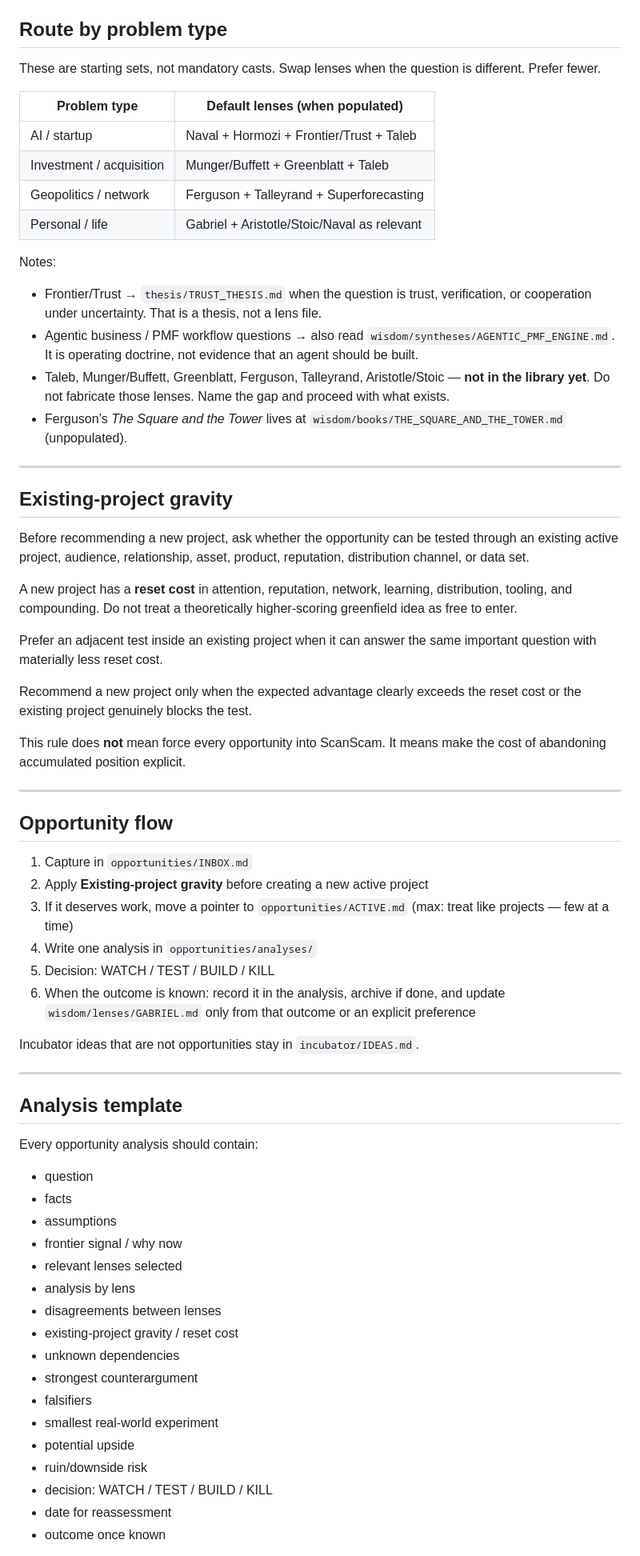
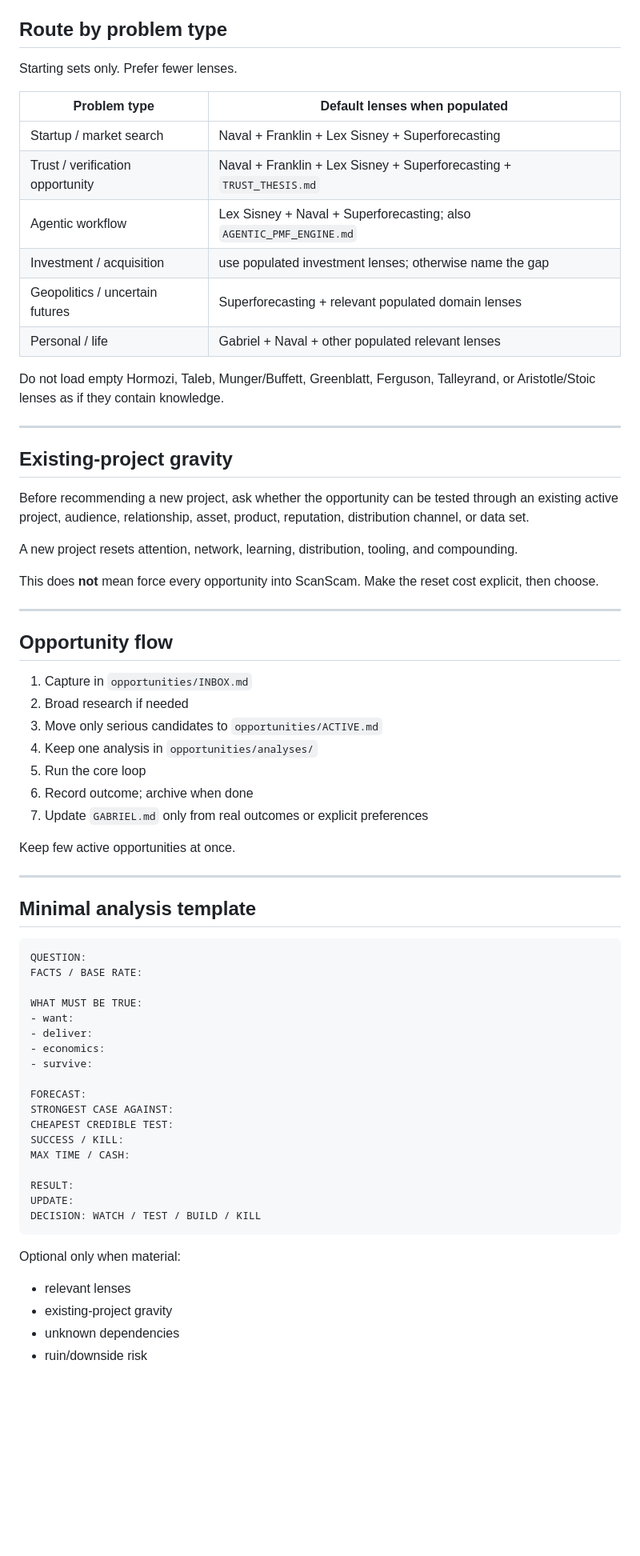
Before and after one commit to Gabothefounder/personal-os-v2, a Markdown page: wisdom/syntheses/OPPORTUNITY_ENGINE.md, the part around one of its changes. Shown at 80% size. GitHub-like rendering; blank space fills up the shorter version.

Commit message:
Simplify opportunity engine around forecast-red-team-test loop

````diff
--- a/wisdom/syntheses/OPPORTUNITY_ENGINE.md
+++ b/wisdom/syntheses/OPPORTUNITY_ENGINE.md
@@ -17,20 +77,17 @@ If Gabriel has recorded principles or outcomes, include `GABRIEL.md`. If it is e
 ## Route by problem type
 
-These are starting sets, not mandatory casts. Swap lenses when the question is different. Prefer fewer.
+Starting sets only. Prefer fewer lenses.
 
-| Problem type | Default lenses (when populated) |
+| Problem type | Default lenses when populated |
 |---|---|
-| AI / startup | Naval + Hormozi + Frontier/Trust + Taleb |
-| Investment / acquisition | Munger/Buffett + Greenblatt + Taleb |
-| Geopolitics / network | Ferguson + Talleyrand + Superforecasting |
-| Personal / life | Gabriel + Aristotle/Stoic/Naval as relevant |
+| Startup / market search | Naval + Franklin + Lex Sisney + Superforecasting |
+| Trust / verification opportunity | Naval + Franklin + Lex Sisney + Superforecasting + `TRUST_THESIS.md` |
+| Agentic workflow | Lex Sisney + Naval + Superforecasting; also `AGENTIC_PMF_ENGINE.md` |
+| Investment / acquisition | use populated investment lenses; otherwise name the gap |
+| Geopolitics / uncertain futures | Superforecasting + relevant populated domain lenses |
+| Personal / life | Gabriel + Naval + other populated relevant lenses |
 
-Notes:
-
-- Frontier/Trust → `thesis/TRUST_THESIS.md` when the question is trust, verification, or cooperation under uncertainty. That is a thesis, not a lens file.
-- Agentic business / PMF workflow questions → also read `wisdom/syntheses/AGENTIC_PMF_ENGINE.md`. It is operating doctrine, not evidence that an agent should be built.
-- Taleb, Munger/Buffett, Greenblatt, Ferguson, Talleyrand, Aristotle/Stoic — **not in the library yet**. Do not fabricate those lenses. Name the gap and proceed with what exists.
-- Ferguson’s *The Square and the Tower* lives at `wisdom/books/THE_SQUARE_AND_THE_TOWER.md` (unpopulated).
+Do not load empty Hormozi, Taleb, Munger/Buffett, Greenblatt, Ferguson, Talleyrand, or Aristotle/Stoic lenses as if they contain knowledge.
 
 ---
 
@@ -38,48 +95,53 @@ Notes:
 
 Before recommending a new project, ask whether the opportunity can be tested through an existing active project, audience, relationship, asset, product, reputation, distribution channel, or data set.
 
-A new project has a **reset cost** in attention, reputation, network, learning, distribution, tooling, and compounding. Do not treat a theoretically higher-scoring greenfield idea as free to enter.
+A new project resets attention, network, learning, distribution, tooling, and compounding.
 
-Prefer an adjacent test inside an existing project when it can answer the same important question with materially less reset cost.
-
-Recommend a new project only when the expected advantage clearly exceeds the reset cost or the existing project genuinely blocks the test.
-
-This rule does **not** mean force every opportunity into ScanScam. It means make the cost of abandoning accumulated position explicit.
+This does **not** mean force every opportunity into ScanScam. Make the reset cost explicit, then choose.
 
 ---
 
 ## Opportunity flow
 
 1. Capture in `opportunities/INBOX.md`
-2. Apply **Existing-project gravity** before creating a new active project
-3. If it deserves work, move a pointer to `opportunities/ACTIVE.md` (max: treat like projects — few at a time)
-4. Write one analysis in `opportunities/analyses/`
-5. Decision: WATCH / TEST / BUILD / KILL
-6. When the outcome is known: record it in the analysis, archive if done, and update `wisdom/lenses/GABRIEL.md` only from that outcome or an explicit preference
+2. Broad research if needed
+3. Move only serious candidates to `opportunities/ACTIVE.md`
+4. Keep one analysis in `opportunities/analyses/`
+5. Run the core loop
+6. Record outcome; archive when done
+7. Update `GABRIEL.md` only from real outcomes or explicit preferences
 
-Incubator ideas that are not opportunities stay in `incubator/IDEAS.md`.
+Keep few active opportunities at once.
 
 ---
 
-## Analysis template
+## Minimal analysis template
 
-Every opportunity analysis should contain:
+```text
+QUESTION:
+FACTS / BASE RATE:
 
-- question
-- facts
-- assumptions
-- frontier signal / why now
-- relevant lenses selected
-- analysis by lens
-- disagreements between lenses
-- existing-project gravity / reset cost
+WHAT MUST BE TRUE:
+- want:
+- deliver:
+- economics:
+- survive:
+
+FORECAST:
+STRONGEST CASE AGAINST:
+CHEAPEST CREDIBLE TEST:
+SUCCESS / KILL:
+MAX TIME / CASH:
+
+RESULT:
+UPDATE:
+DECISION: WATCH / TEST / BUILD / KILL
+```
+
+Optional only when material:
+
+- relevant lenses
+- existing-project gravity
 - unknown dependencies
-- strongest counterargument
-- falsifiers
-- smallest real-world experiment
-- potential upside
 - ruin/downside risk
-- decision: WATCH / TEST / BUILD / KILL
-- date for reassessment
-- outcome once known
 
````
Also changed, not shown: other parts of wisdom/syntheses/OPPORTUNITY_ENGINE.md (+63 -3 lines).
